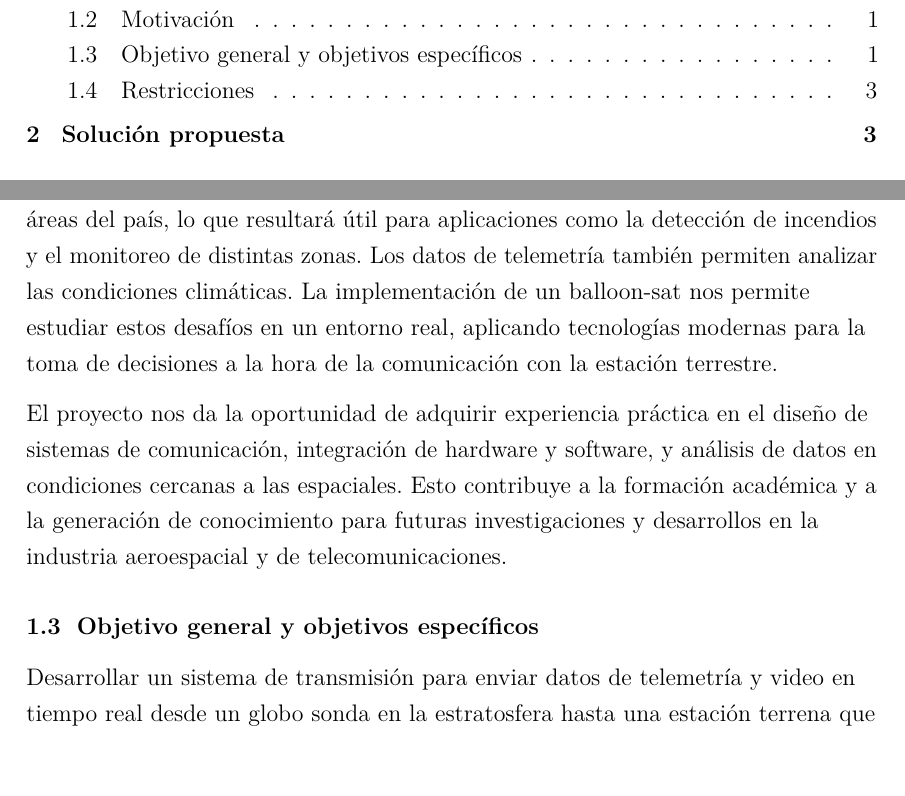
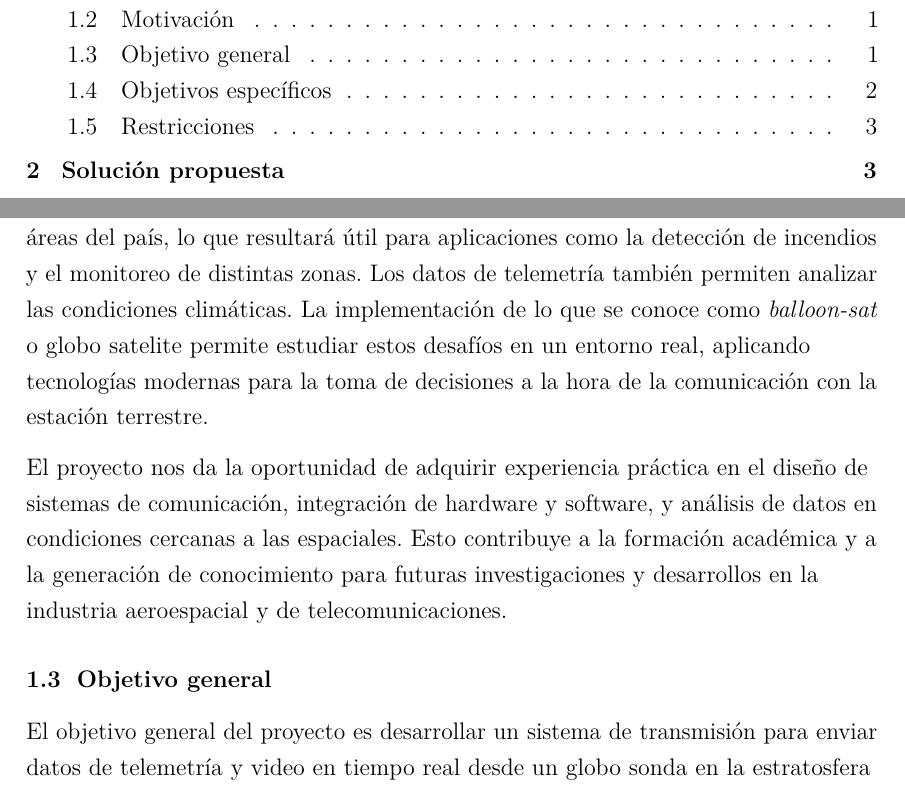
Before and after one commit to camila20ferreira03/TESIS, a LaTeX document (latex/informe_final.tex): two parts of pages 5 and 10 of 105, joined at a grey line, cut so that both start at the same text, the shorter picture padded with empty space. Compiled offline with pdfLaTeX.

Commit message:
visualicacion del latex

```diff
--- a/latex/informe_final.tex
+++ b/latex/informe_final.tex
@@ -287,16 +287,15 @@ En este proyecto se propone un sistema compuesto por un globo sonda y una estaci
 
 El proyecto permite explorar una área tecnológica emergente con creciente relevancia en el ámbito aeroespacial y de las telecomunicaciones, vinculada al uso de plataformas estratosféricas para la observación, comunicación y experimentos. Estas plataformas presentan desafíos particulares, especialmente en la comunicación eficiente y confiable en entornos dinámicos y con recursos limitados, un problema central que está también presente en satélites de baja órbita (LEO).
 
-Por otro lado, la altura alcanzada por el dispositivo permitirá registrar grandes áreas del país, lo que resultará útil para aplicaciones como la detección de incendios y el monitoreo de distintas zonas. Los datos de telemetría también permiten analizar las condiciones climáticas. La implementación de un balloon-sat nos permite estudiar estos desafíos en un entorno real, aplicando tecnologías modernas para la toma de decisiones a la hora de la comunicación con la estación terrestre.
+Por otro lado, la altura alcanzada por el dispositivo permitirá registrar grandes áreas del país, lo que resultará útil para aplicaciones como la detección de incendios y el monitoreo de distintas zonas. Los datos de telemetría también permiten analizar las condiciones climáticas. La implementación de lo que se conoce como \textit{balloon-sat} o globo satelite permite estudiar estos desafíos en un entorno real, aplicando tecnologías modernas para la toma de decisiones a la hora de la comunicación con la estación terrestre.
 
 El proyecto nos da la oportunidad de adquirir experiencia práctica en el diseño de sistemas de comunicación, integración de hardware y software, y análisis de datos en condiciones cercanas a las espaciales. Esto contribuye a la formación académica y a la generación de conocimiento para futuras investigaciones y desarrollos en la industria aeroespacial y de telecomunicaciones.
 
-\subsection{Objetivo general y objetivos específicos}\label{objetivo-general}
-
-Desarrollar un sistema de transmisión para enviar datos de telemetría y video en tiempo real desde un globo sonda en la estratosfera hasta una estación terrena que minimice el consumo de energía y maximice la calidad del streaming. La misión terminará una vez encontrado el globo sonda y habiendo obtenido todos los datos.
-
-\textbf{Objetivos específicos}\label{objetivos-especificos}
-
+\subsection{Objetivo general}\label{objetivo-general}
+
+El objetivo general del proyecto es desarrollar un sistema de transmisión para enviar datos de telemetría y video en tiempo real desde un globo sonda en la estratosfera hasta una estación terrena que minimice el consumo de energía y maximice la calidad del streaming. La misión terminará una vez encontrado el globo sonda y habiendo obtenido todos los datos.
+
+\subsection{Objetivos específicos}\label{objetivos-especificos}
 
 Para cumplir con el objetivo general planteado, se definió una serie de objetivos específicos orientados al diseño, implementación y validación del sistema de comunicación del globo sonda:
 
```
